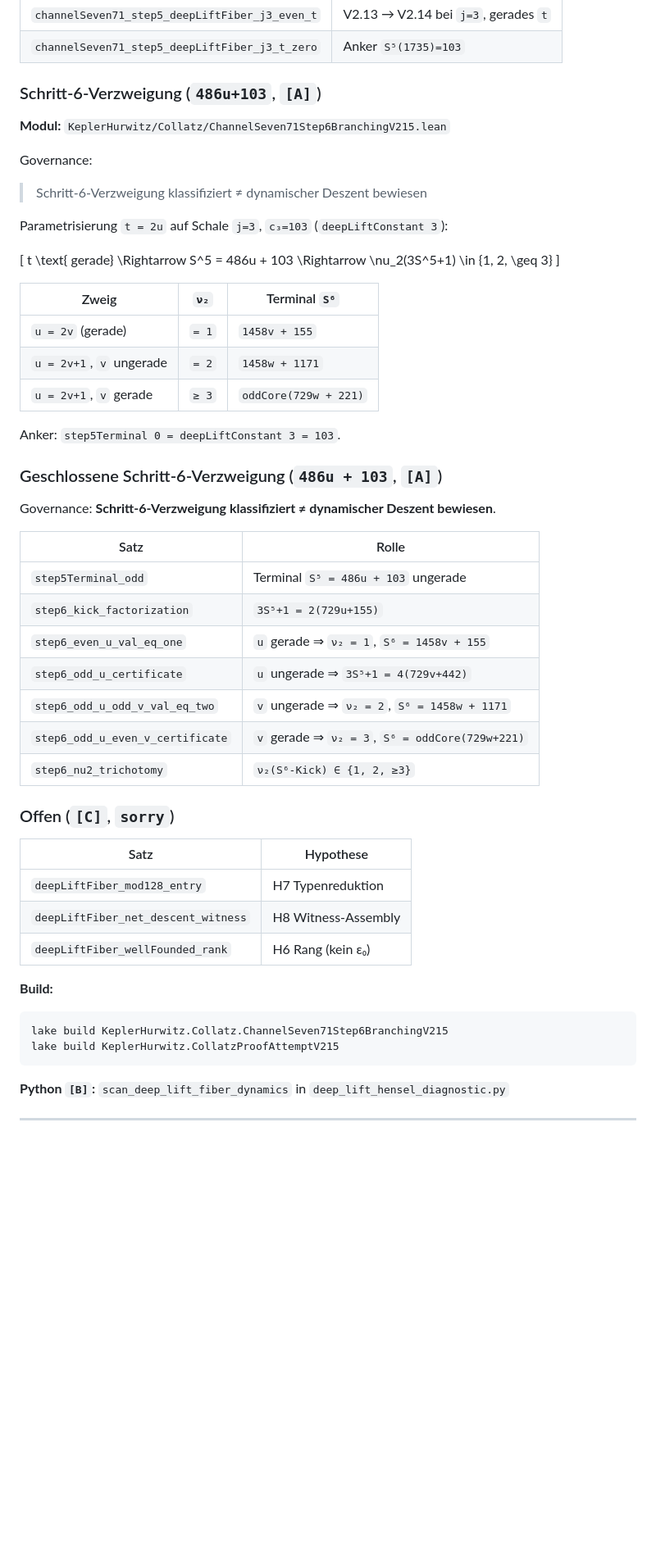
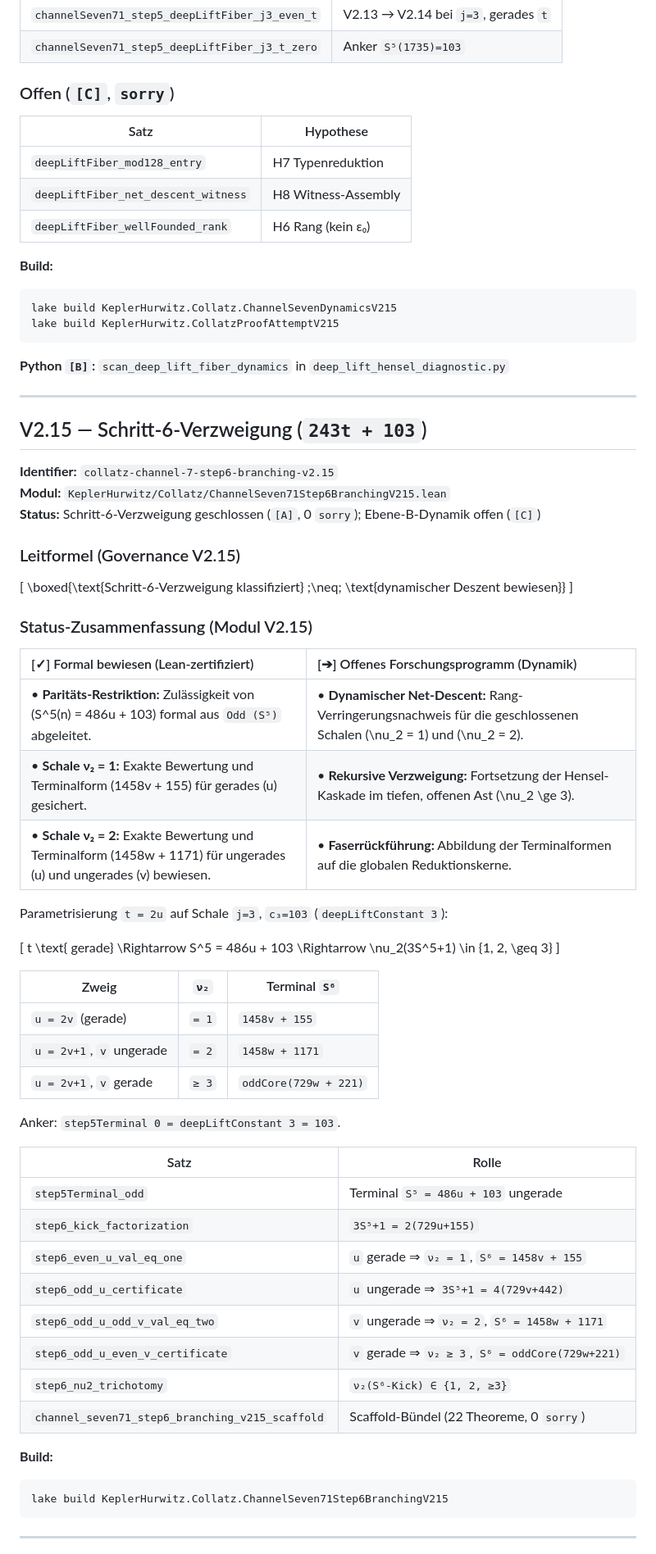
Before and after one commit to AkademieOlympia/Kepler-Hurrwitz, a Markdown page: docs/collatz_v27_net_descent.md, the part around one of its changes. Shown at 82% size. Drawn GitHub-style; blank space fills up the shorter version.

Commit message:
docs(collatz): seal V2.15 step-6 branching governance section
Co-authored-by: Cursor <cursoragent@cursor.com>

````diff
--- a/docs/collatz_v27_net_descent.md
+++ b/docs/collatz_v27_net_descent.md
@@ -1101,12 +1101,44 @@ Fortsetzung unter `syracuseOddStep`.
 | `channelSeven71_step5_deepLiftFiber_j3_even_t` | V2.13 → V2.14 bei `j=3`, gerades `t` |
 | `channelSeven71_step5_deepLiftFiber_j3_t_zero` | Anker `S⁵(1735)=103` |
 
-### Schritt-6-Verzweigung (`486u+103`, `[A]`)
+### Offen (`[C]`, `sorry`)
 
+| Satz | Hypothese |
+|---|---|
+| `deepLiftFiber_mod128_entry` | H7 Typenreduktion |
+| `deepLiftFiber_net_descent_witness` | H8 Witness-Assembly |
+| `deepLiftFiber_wellFounded_rank` | H6 Rang (kein ε₀) |
+
+**Build:**
+
+```bash
+lake build KeplerHurwitz.Collatz.ChannelSevenDynamicsV215
+lake build KeplerHurwitz.CollatzProofAttemptV215
+```
+
+**Python `[B]`:** `scan_deep_lift_fiber_dynamics` in `deep_lift_hensel_diagnostic.py`
+
+---
+
+## V2.15 — Schritt-6-Verzweigung (`243t + 103`)
+
+**Identifier:** `collatz-channel-7-step6-branching-v2.15`
 **Modul:** `KeplerHurwitz/Collatz/ChannelSeven71Step6BranchingV215.lean`
+**Status:** Schritt-6-Verzweigung geschlossen (`[A]`, 0 `sorry`); Ebene-B-Dynamik offen (`[C]`)
 
-Governance:
-> Schritt-6-Verzweigung klassifiziert ≠ dynamischer Deszent bewiesen
+### Leitformel (Governance V2.15)
+
+\[
+\boxed{\text{Schritt-6-Verzweigung klassifiziert} \;\neq\; \text{dynamischer Deszent bewiesen}}
+\]
+
+### Status-Zusammenfassung (Modul V2.15)
+
+| [✓] Formal bewiesen (Lean-zertifiziert) | [➔] Offenes Forschungsprogramm (Dynamik) |
+| :--- | :--- |
+| • **Paritäts-Restriktion:** Zulässigkeit von \(S^5(n) = 486u + 103\) formal aus `Odd (S⁵)` abgeleitet. | • **Dynamischer Net-Descent:** Rang-Verringerungsnachweis für die geschlossenen Schalen \(\nu_2 = 1\) und \(\nu_2 = 2\). |
+| • **Schale ν₂ = 1:** Exakte Bewertung und Terminalform \(1458v + 155\) für gerades \(u\) gesichert. | • **Rekursive Verzweigung:** Fortsetzung der Hensel-Kaskade im tiefen, offenen Ast \(\nu_2 \ge 3\). |
+| • **Schale ν₂ = 2:** Exakte Bewertung und Terminalform \(1458w + 1171\) für ungerades \(u\) und ungerades \(v\) bewiesen. | • **Faserrückführung:** Abbildung der Terminalformen auf die globalen Reduktionskerne. |
 
 Parametrisierung `t = 2u` auf Schale `j=3`, `c₃=103` (`deepLiftConstant 3`):
 
@@ -1122,10 +1154,6 @@ t \text{ gerade} \Rightarrow S^5 = 486u + 103 \Rightarrow \nu_2(3S^5+1) \in \{1,
 
 Anker: `step5Terminal 0 = deepLiftConstant 3 = 103`.
 
-### Geschlossene Schritt-6-Verzweigung (`486u + 103`, `[A]`)
-
-Governance: **Schritt-6-Verzweigung klassifiziert ≠ dynamischer Deszent bewiesen**.
-
 | Satz | Rolle |
 |---|---|
 | `step5Terminal_odd` | Terminal `S⁵ = 486u + 103` ungerade |
@@ -1133,25 +1161,15 @@ Governance: **Schritt-6-Verzweigung klassifiziert ≠ dynamischer Deszent bewies
 | `step6_even_u_val_eq_one` | `u` gerade ⇒ `ν₂ = 1`, `S⁶ = 1458v + 155` |
 | `step6_odd_u_certificate` | `u` ungerade ⇒ `3S⁵+1 = 4(729v+442)` |
 | `step6_odd_u_odd_v_val_eq_two` | `v` ungerade ⇒ `ν₂ = 2`, `S⁶ = 1458w + 1171` |
-| `step6_odd_u_even_v_certificate` | `v` gerade ⇒ `ν₂ = 3`, `S⁶ = oddCore(729w+221)` |
+| `step6_odd_u_even_v_certificate` | `v` gerade ⇒ `ν₂ ≥ 3`, `S⁶ = oddCore(729w+221)` |
 | `step6_nu2_trichotomy` | `ν₂(S⁶-Kick) ∈ {1, 2, ≥3}` |
-
-### Offen (`[C]`, `sorry`)
-
-| Satz | Hypothese |
-|---|---|
-| `deepLiftFiber_mod128_entry` | H7 Typenreduktion |
-| `deepLiftFiber_net_descent_witness` | H8 Witness-Assembly |
-| `deepLiftFiber_wellFounded_rank` | H6 Rang (kein ε₀) |
+| `channel_seven71_step6_branching_v215_scaffold` | Scaffold-Bündel (22 Theoreme, 0 `sorry`) |
 
 **Build:**
 
 ```bash
 lake build KeplerHurwitz.Collatz.ChannelSeven71Step6BranchingV215
-lake build KeplerHurwitz.CollatzProofAttemptV215
 ```
-
-**Python `[B]`:** `scan_deep_lift_fiber_dynamics` in `deep_lift_hensel_diagnostic.py`
 
 ---
 
````
Also changed, not shown: other parts of docs/collatz_v27_net_descent.md (+8 -4 lines), docs/collatz_v214_level_b_roadmap.md (+2 -1 lines).
